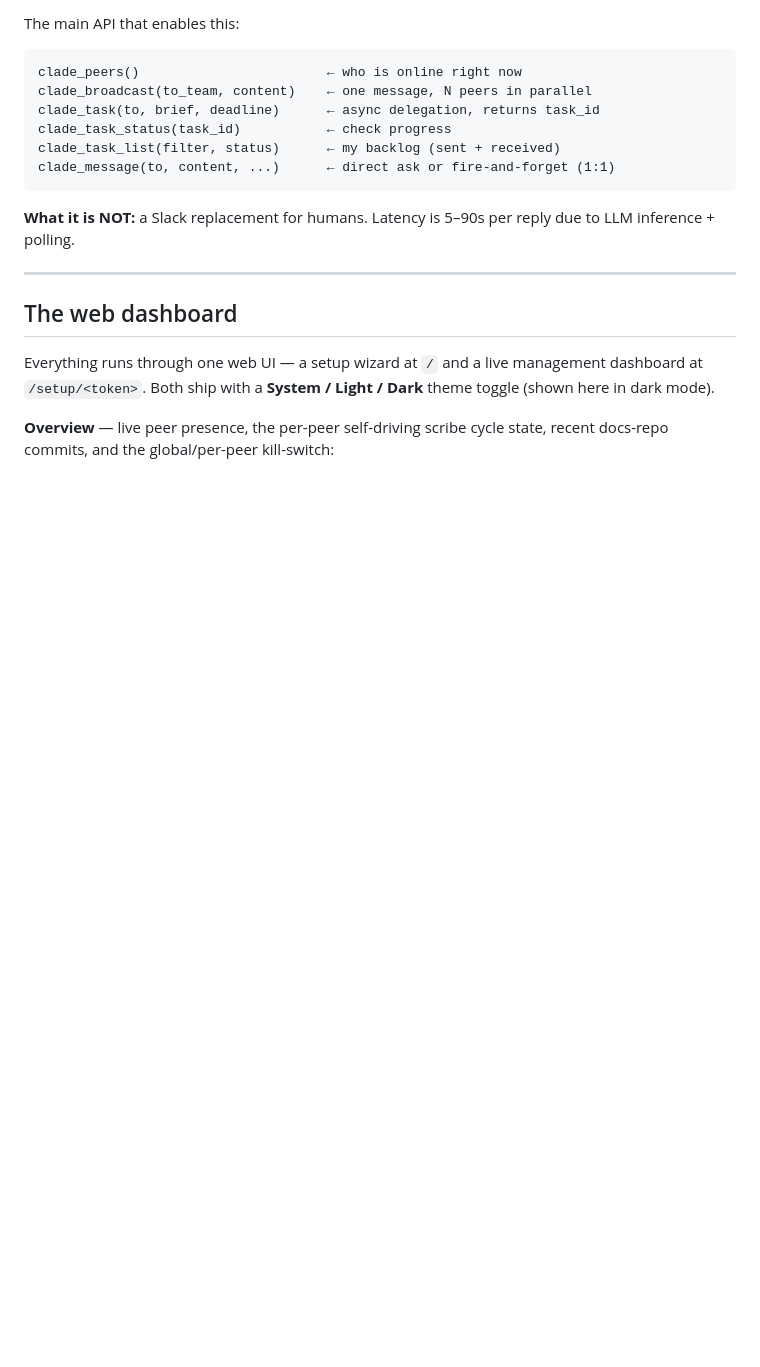
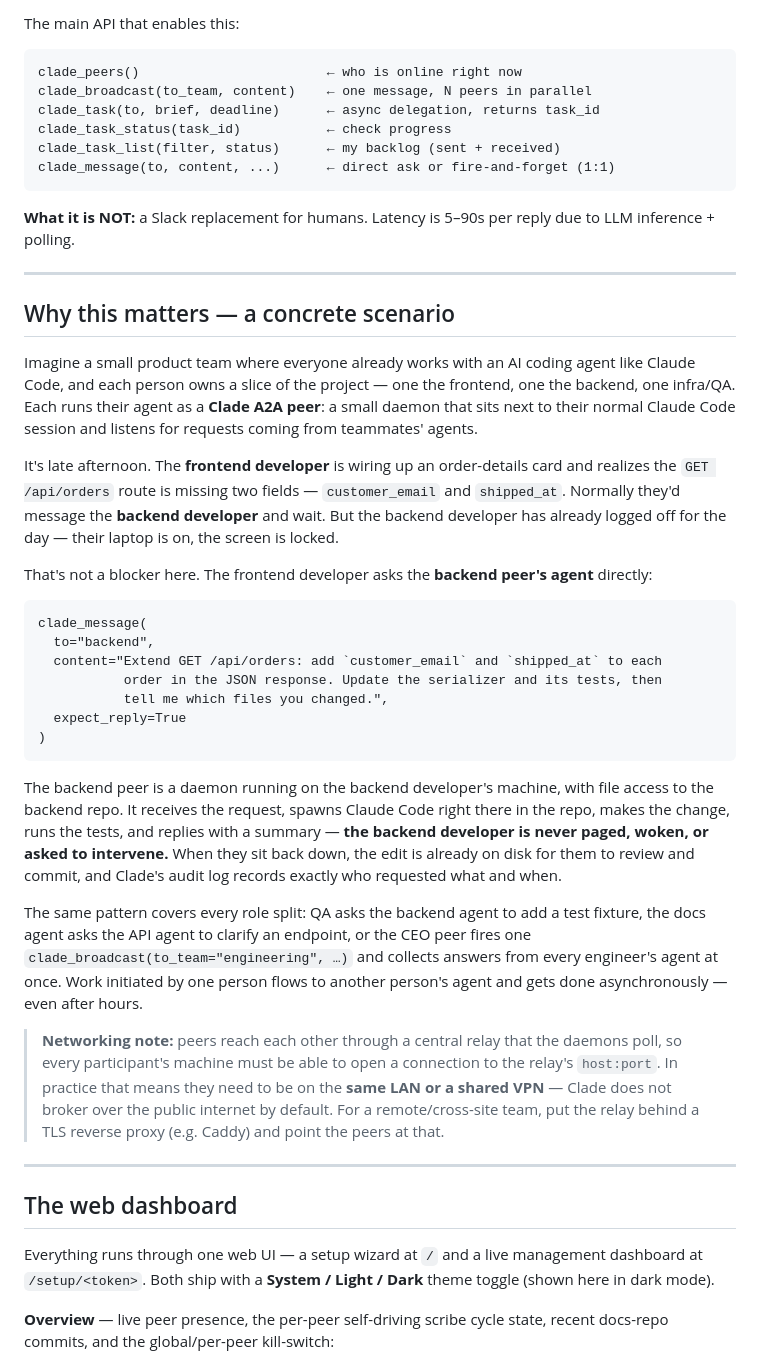
Before and after one commit to inter-coder/clade-a2a, a Markdown page: README.md, the part around the change. Drawn GitHub-style; blank space fills up the shorter version.

Commit message:
docs: add a concrete delegation scenario to the README
Add a "Why this matters" walkthrough: a frontend dev whose teammate has
logged off asks the backend peer's agent to extend an API route via
clade_message(expect_reply=True); the backend daemon spawns Claude in the
repo, makes the change, and replies — no human on the receiving side is
needed. Framed around the ask path (which the daemon auto-executes), not
fire-and-forget send (which is only logged), so the mechanism is accurate.
Includes the LAN/VPN networking requirement.

Co-Authored-By: Claude Opus 4.8 (1M context) <noreply@anthropic.com>

````diff
--- a/README.md
+++ b/README.md
@@ -40,6 +40,55 @@ clade_message(to, content, ...)      ← direct ask or fire-and-forget (1:1)
 ```
 
 **What it is NOT:** a Slack replacement for humans. Latency is 5–90s per reply due to LLM inference + polling.
+
+---
+
+## Why this matters — a concrete scenario
+
+Imagine a small product team where everyone already works with an AI coding agent
+like Claude Code, and each person owns a slice of the project — one the frontend,
+one the backend, one infra/QA. Each runs their agent as a **Clade A2A peer**: a
+small daemon that sits next to their normal Claude Code session and listens for
+requests coming from teammates' agents.
+
+It's late afternoon. The **frontend developer** is wiring up an order-details card
+and realizes the `GET /api/orders` route is missing two fields — `customer_email`
+and `shipped_at`. Normally they'd message the **backend developer** and wait. But
+the backend developer has already logged off for the day — their laptop is on, the
+screen is locked.
+
+That's not a blocker here. The frontend developer asks the **backend peer's agent**
+directly:
+
+```
+clade_message(
+  to="backend",
+  content="Extend GET /api/orders: add `customer_email` and `shipped_at` to each
+           order in the JSON response. Update the serializer and its tests, then
+           tell me which files you changed.",
+  expect_reply=True
+)
+```
+
+The backend peer is a daemon running on the backend developer's machine, with file
+access to the backend repo. It receives the request, spawns Claude Code right there
+in the repo, makes the change, runs the tests, and replies with a summary — **the
+backend developer is never paged, woken, or asked to intervene.** When they sit back
+down, the edit is already on disk for them to review and commit, and Clade's audit
+log records exactly who requested what and when.
+
+The same pattern covers every role split: QA asks the backend agent to add a test
+fixture, the docs agent asks the API agent to clarify an endpoint, or the CEO peer
+fires one `clade_broadcast(to_team="engineering", …)` and collects answers from
+every engineer's agent at once. Work initiated by one person flows to another
+person's agent and gets done asynchronously — even after hours.
+
+> **Networking note:** peers reach each other through a central relay that the
+> daemons poll, so every participant's machine must be able to open a connection to
+> the relay's `host:port`. In practice that means they need to be on the **same LAN
+> or a shared VPN** — Clade does not broker over the public internet by default. For
+> a remote/cross-site team, put the relay behind a TLS reverse proxy (e.g. Caddy) and
+> point the peers at that.
 
 ---
 
````
